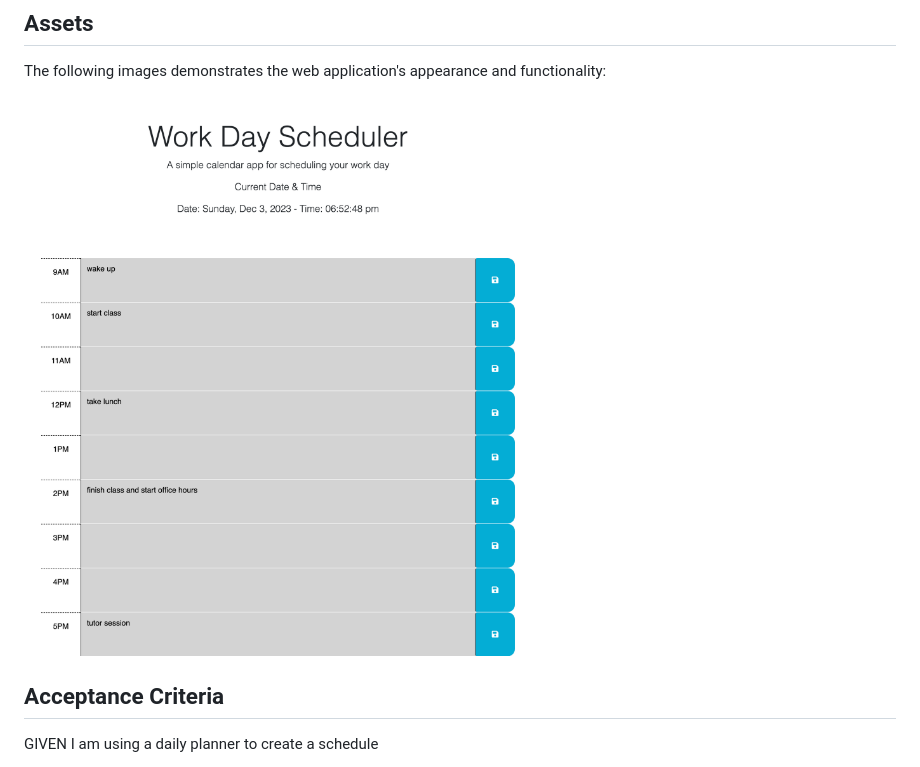
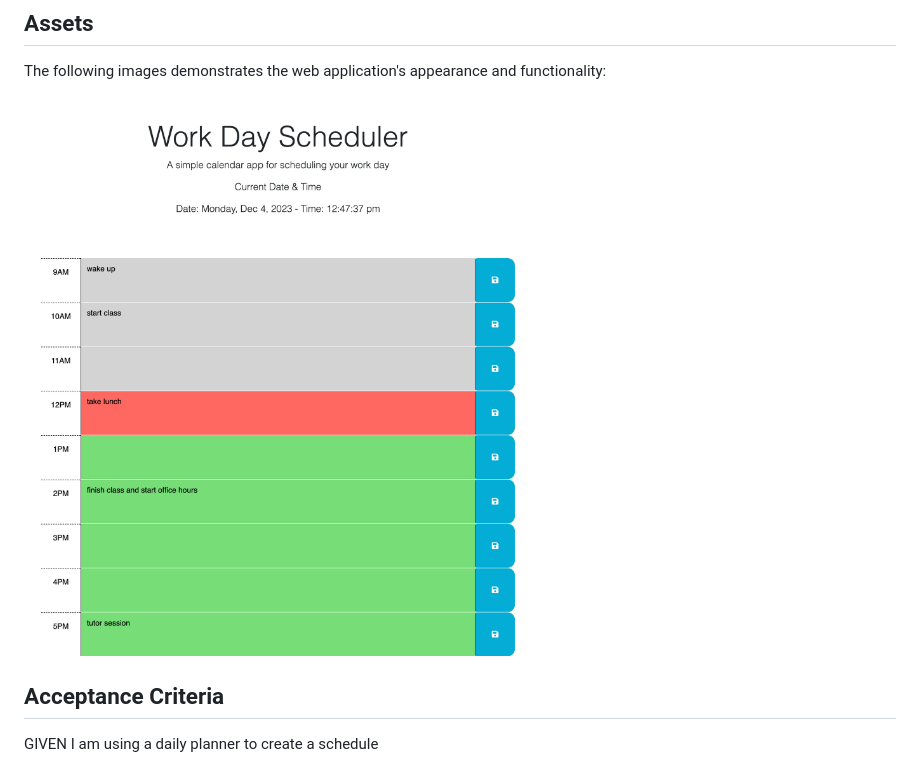
Before and after one commit to Staph103/Planner-MMK, a Markdown page: Develop/README.md, the part around the change. Rendered like a GitHub page; pictures changed too: Images/planner.png (added).

```diff
--- a/Develop/README.md
+++ b/Develop/README.md
@@ -16,7 +16,7 @@ SO THAT I can manage my time effectively
 The following images demonstrates the web application's appearance and functionality:
 
 
-![screenshot](/Images/workDayPlanner.png)
+![screenshot](/Images/planner.png)
 
 
 
```
Also changed, not shown: 1 other file.
